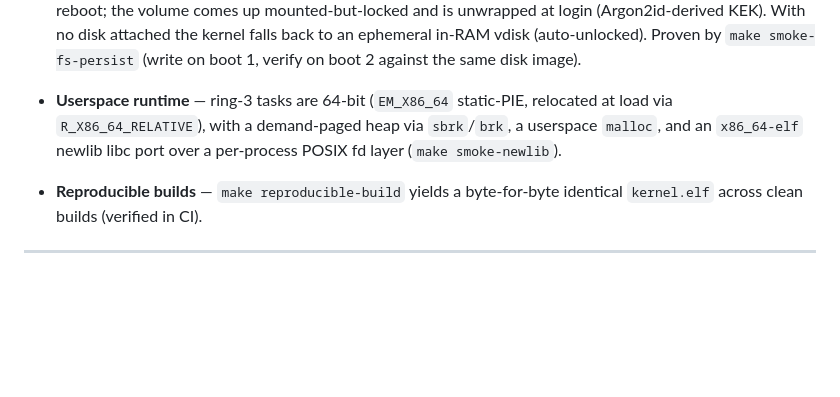
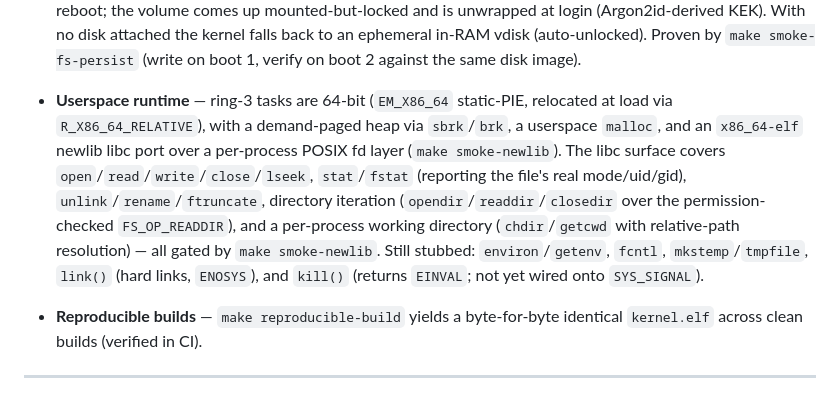
Before and after one commit to pharanyx-labs/Horus, a Markdown page: docs/LIMITATIONS.md, the part around the change. Drawn GitHub-style; blank space fills up the shorter version.

```diff
--- a/docs/LIMITATIONS.md
+++ b/docs/LIMITATIONS.md
@@ -32,7 +32,7 @@ These subsystems are functional in the current codebase:
 - **Symmetric multiprocessing (behind `SMP=1`)** — application processors are brought up (LAPIC INIT-SIPI-SIPI), each runs its own LAPIC-timer preemption tick over a shared runnable pool, IPC/notification paths lock for cross-CPU safety, and TLB-shootdown IPIs are acknowledged. Proven by `make smoke-smp`. Off by default; see the SMP note below.
 - **Filesystem server** — a ring-3 `fs_server` over the kernel's encrypted object store, reached over IPC; real `ls`/`cat`/`mkdir`/`rm`/`touch`/redirection from the shell, and the system's single filesystem (the legacy in-memory capfs is removed). It is the filesystem reference monitor: it enforces per-file POSIX owner/group/other rwx against the caller's *kernel-attested* uid/gid (`SYS_IPC_SENDER`, unforgeable by the client), serves multiple clients concurrently with replies routed to each caller by identity (`SYS_IPC_REPLY_TO`), makes every multi-block update crash-atomic through a write-ahead redo journal replayed by a mount-time `fsck`, and supports large files via double-indirect blocks. Proven by `make smoke-fs`, `smoke-fs-perms`, `smoke-fs-conc`, `smoke-fs-wal`, and `smoke-fs-large`.
 - **Persistent encrypted storage (by default when a disk is present)** — at boot the kernel probes for an ATA disk (bounded probe; no hang on a diskless bus) and uses the encrypted store when one is present. Per-block crypto metadata (nonces/tags) is flushed on write and reloaded + HMAC-verified at mount, so files survive a reboot; the volume comes up mounted-but-locked and is unwrapped at login (Argon2id-derived KEK). With no disk attached the kernel falls back to an ephemeral in-RAM vdisk (auto-unlocked). Proven by `make smoke-fs-persist` (write on boot 1, verify on boot 2 against the same disk image).
-- **Userspace runtime** — ring-3 tasks are 64-bit (`EM_X86_64` static-PIE, relocated at load via `R_X86_64_RELATIVE`), with a demand-paged heap via `sbrk`/`brk`, a userspace `malloc`, and an `x86_64-elf` newlib libc port over a per-process POSIX fd layer (`make smoke-newlib`).
+- **Userspace runtime** — ring-3 tasks are 64-bit (`EM_X86_64` static-PIE, relocated at load via `R_X86_64_RELATIVE`), with a demand-paged heap via `sbrk`/`brk`, a userspace `malloc`, and an `x86_64-elf` newlib libc port over a per-process POSIX fd layer (`make smoke-newlib`). The libc surface covers `open`/`read`/`write`/`close`/`lseek`, `stat`/`fstat` (reporting the file's real mode/uid/gid), `unlink`/`rename`/`ftruncate`, directory iteration (`opendir`/`readdir`/`closedir` over the permission-checked `FS_OP_READDIR`), and a per-process working directory (`chdir`/`getcwd` with relative-path resolution) — all gated by `make smoke-newlib`. Still stubbed: `environ`/`getenv`, `fcntl`, `mkstemp`/`tmpfile`, `link()` (hard links, `ENOSYS`), and `kill()` (returns `EINVAL`; not yet wired onto `SYS_SIGNAL`).
 - **Reproducible builds** — `make reproducible-build` yields a byte-for-byte identical `kernel.elf` across clean builds (verified in CI).
 
 ---
```
Also changed, not shown: docs/ROADMAP.md (+10 -3 lines).
